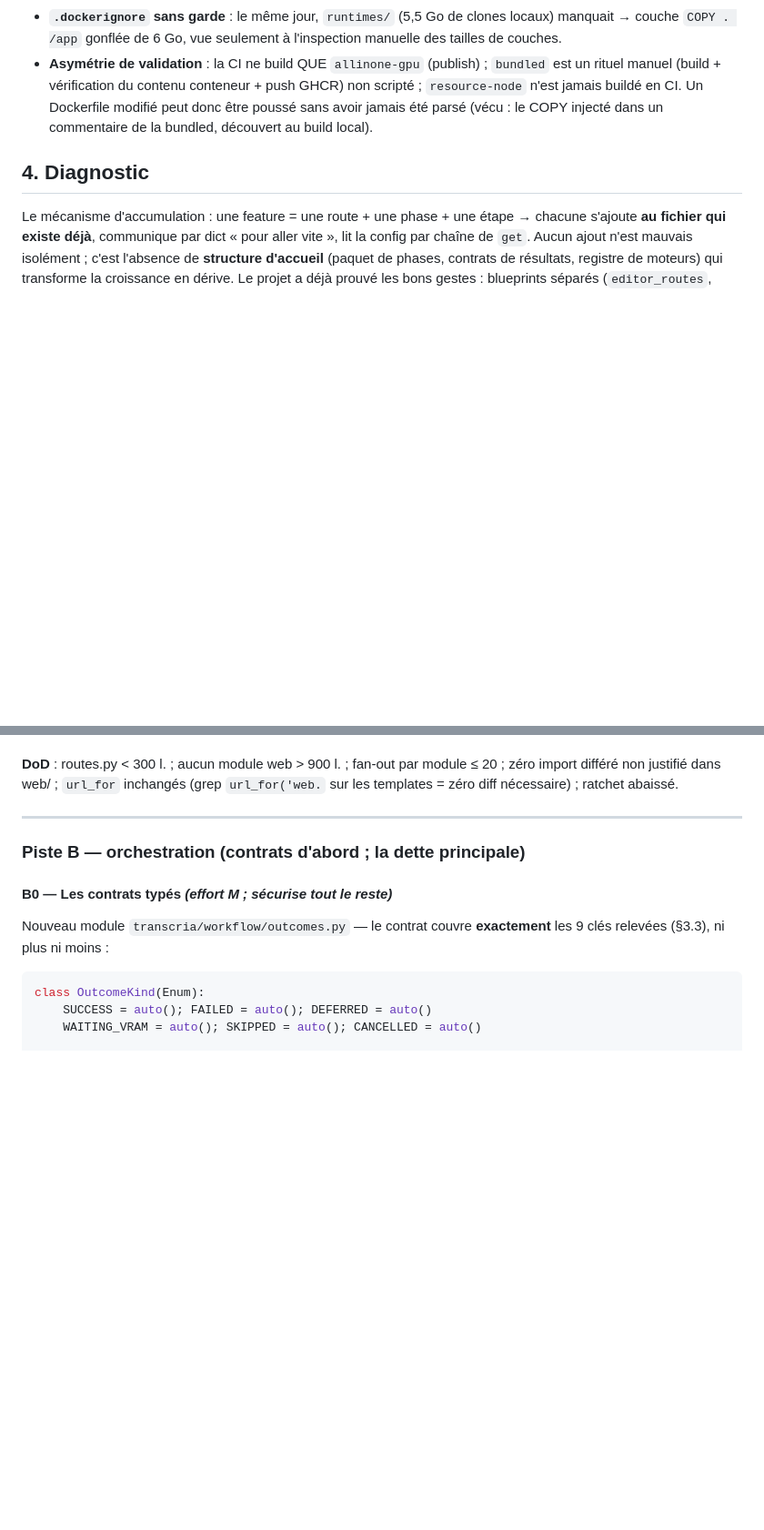
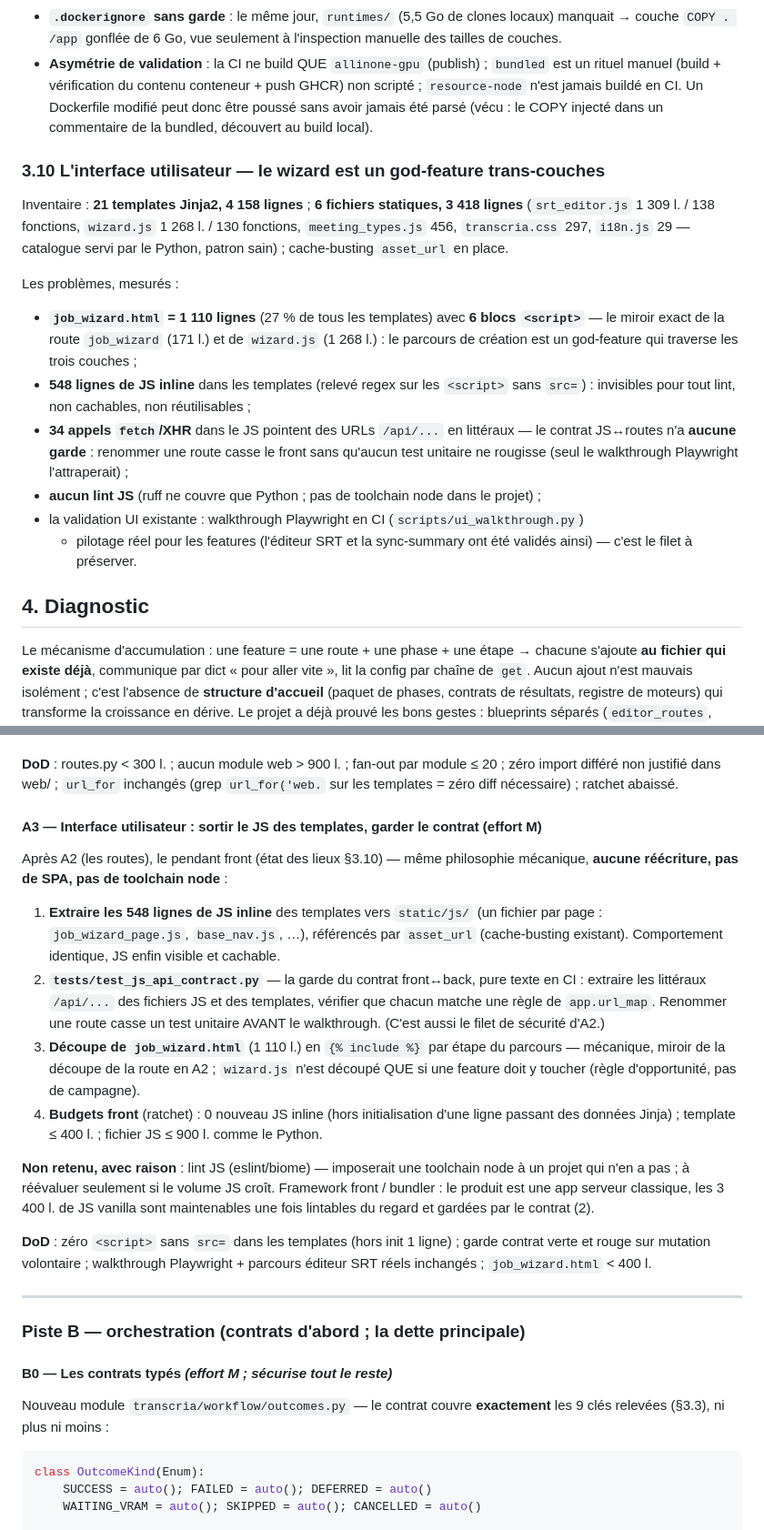
Before and after one commit to Martossien/transcria, a Markdown page: docs/REFACTORING_QUALITE.md, 2 parts joined by grey strips. Shown at 91% size. Rendered like a GitHub page; blank space fills up the shorter version.

Commit message:
docs(refactoring): v3.4 — l'interface utilisateur (§3.10 + vague A3)
Mesuré : 21 templates/4 158 l. dont job_wizard.html à 1 110 l. (god-feature
trans-couches, miroir de la route et de wizard.js 1 268 l./130 fonctions),
548 lignes de JS inline non lintables, 34 fetch /api sans garde de contrat
front↔back. Vague A3 : extraction du JS inline vers static (asset_url),
test_js_api_contract.py (littéraux /api du JS vs url_map — filet d'A2 aussi),
découpe du template wizard en includes par étape, budgets front au ratchet.
Écarté avec raison : toolchain node/eslint, framework front. Validation =
walkthrough Playwright + parcours éditeur SRT réels.

Co-Authored-By: Claude Fable 5 <noreply@anthropic.com>

```diff
--- a/docs/REFACTORING_QUALITE.md
+++ b/docs/REFACTORING_QUALITE.md
@@ -247,6 +247,28 @@ Les problèmes, mesurés :
   être poussé sans avoir jamais été parsé (vécu : le COPY injecté dans un commentaire de
   la bundled, découvert au build local).
 
+### 3.10 L'interface utilisateur — le wizard est un god-feature trans-couches
+
+Inventaire : **21 templates Jinja2, 4 158 lignes** ; **6 fichiers statiques, 3 418 lignes**
+(`srt_editor.js` 1 309 l. / 138 fonctions, `wizard.js` 1 268 l. / 130 fonctions,
+`meeting_types.js` 456, `transcria.css` 297, `i18n.js` 29 — catalogue servi par le Python,
+patron sain) ; cache-busting `asset_url` en place.
+
+Les problèmes, mesurés :
+
+- **`job_wizard.html` = 1 110 lignes** (27 % de tous les templates) avec **6 blocs
+  `<script>`** — le miroir exact de la route `job_wizard` (171 l.) et de `wizard.js`
+  (1 268 l.) : le parcours de création est un god-feature qui traverse les trois couches ;
+- **548 lignes de JS inline** dans les templates (relevé regex sur les `<script>` sans
+  `src=`) : invisibles pour tout lint, non cachables, non réutilisables ;
+- **34 appels `fetch`/XHR** dans le JS pointent des URLs `/api/...` en littéraux —
+  le contrat JS↔routes n'a **aucune garde** : renommer une route casse le front sans
+  qu'aucun test unitaire ne rougisse (seul le walkthrough Playwright l'attraperait) ;
+- **aucun lint JS** (ruff ne couvre que Python ; pas de toolchain node dans le projet) ;
+- la validation UI existante : walkthrough Playwright en CI (`scripts/ui_walkthrough.py`)
+  + pilotage réel pour les features (l'éditeur SRT et la sync-summary ont été validés
+  ainsi) — c'est le filet à préserver.
+
 ## 4. Diagnostic
 
 Le mécanisme d'accumulation : une feature = une route + une phase + une étape → chacune
@@ -513,6 +536,33 @@ appellent les endpoints, pas les fonctions.
 **DoD** : routes.py < 300 l. ; aucun module web > 900 l. ; fan-out par module ≤ 20 ; zéro
 import différé non justifié dans web/ ; `url_for` inchangés (grep `url_for('web.` sur les
 templates = zéro diff nécessaire) ; ratchet abaissé.
+
+#### A3 — Interface utilisateur : sortir le JS des templates, garder le contrat (effort M)
+
+Après A2 (les routes), le pendant front (état des lieux §3.10) — même philosophie
+mécanique, **aucune réécriture, pas de SPA, pas de toolchain node** :
+
+1. **Extraire les 548 lignes de JS inline** des templates vers `static/js/` (un fichier
+   par page : `job_wizard_page.js`, `base_nav.js`, …), référencés par `asset_url`
+   (cache-busting existant). Comportement identique, JS enfin visible et cachable.
+2. **`tests/test_js_api_contract.py`** — la garde du contrat front↔back, pure texte en
+   CI : extraire les littéraux `/api/...` des fichiers JS et des templates, vérifier que
+   chacun matche une règle de `app.url_map`. Renommer une route casse un test unitaire
+   AVANT le walkthrough. (C'est aussi le filet de sécurité d'A2.)
+3. **Découpe de `job_wizard.html`** (1 110 l.) en `{% include %}` par étape du parcours —
+   mécanique, miroir de la découpe de la route en A2 ; `wizard.js` n'est découpé QUE si
+   une feature doit y toucher (règle d'opportunité, pas de campagne).
+4. **Budgets front** (ratchet) : 0 nouveau JS inline (hors initialisation d'une ligne
+   passant des données Jinja) ; template ≤ 400 l. ; fichier JS ≤ 900 l. comme le Python.
+
+**Non retenu, avec raison** : lint JS (eslint/biome) — imposerait une toolchain node à un
+projet qui n'en a pas ; à réévaluer seulement si le volume JS croît. Framework front /
+bundler : le produit est une app serveur classique, les 3 400 l. de JS vanilla sont
+maintenables une fois lintables du regard et gardées par le contrat (2).
+
+**DoD** : zéro `<script>` sans `src=` dans les templates (hors init 1 ligne) ; garde
+contrat verte et rouge sur mutation volontaire ; walkthrough Playwright + parcours éditeur
+SRT réels inchangés ; `job_wizard.html` < 400 l.
 
 ---
 
```
Also changed, not shown: other parts of docs/REFACTORING_QUALITE.md (+6 -2 lines).
